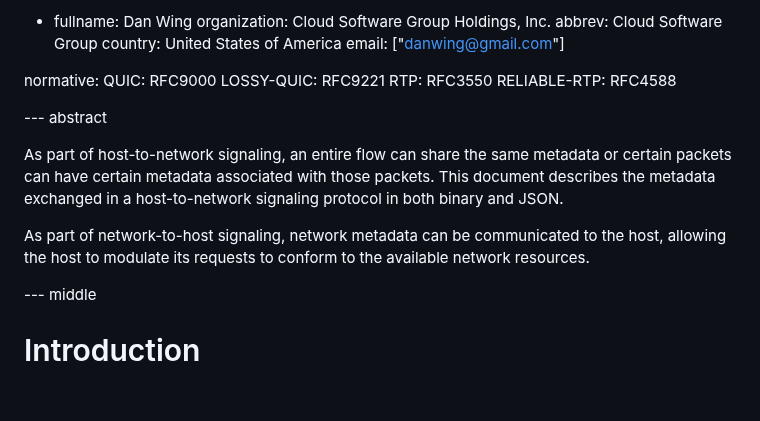
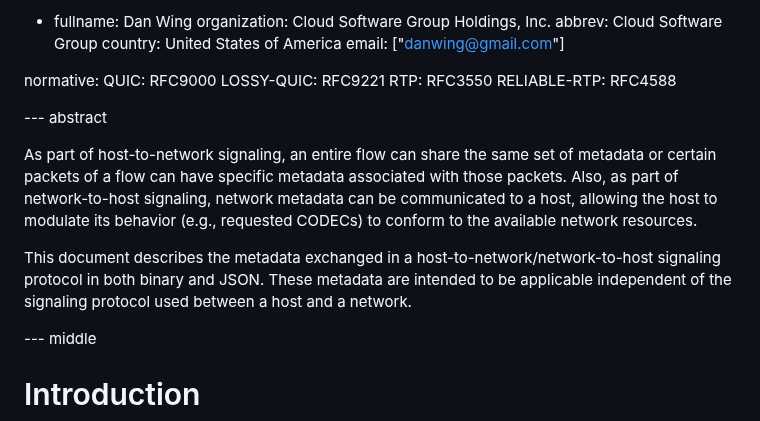
Before and after one commit to danwing/metadata, a Markdown page: draft-rw-flow-metadata.md, the part around the change. GitHub-like rendering; blank space fills up the shorter version.

Commit message:
restructure the abstract + insist the metadata does not depend on the specific sig

```diff
--- a/draft-rw-flow-metadata.md
+++ b/draft-rw-flow-metadata.md
@@ -67,17 +67,17 @@ normative:
 
 
 
-
 --- abstract
 
-As part of host-to-network signaling, an entire flow can share the same
-metadata or certain packets can have certain metadata associated with those
-packets.  This document describes the metadata exchanged in a
-host-to-network signaling protocol in both binary and JSON.
+As part of host-to-network signaling, an entire flow can share the same set of
+metadata or certain packets of a flow can have specific metadata associated with those
+packets. Also, as part of network-to-host signaling, network metadata can be communicated
+to a host, allowing the host to modulate its behavior (e.g., requested CODECs) to conform to
+the available network resources.
 
-As part of network-to-host signaling, network metadata can be communicated
-to the host, allowing the host to modulate its requests to conform to
-the available network resources.
+This document describes the metadata exchanged in a host-to-network/network-to-host
+signaling protocol in both binary and JSON. These metadata are intended to be applicable
+independent of the signaling protocol used between a host and a network.
 
 --- middle
 
```
